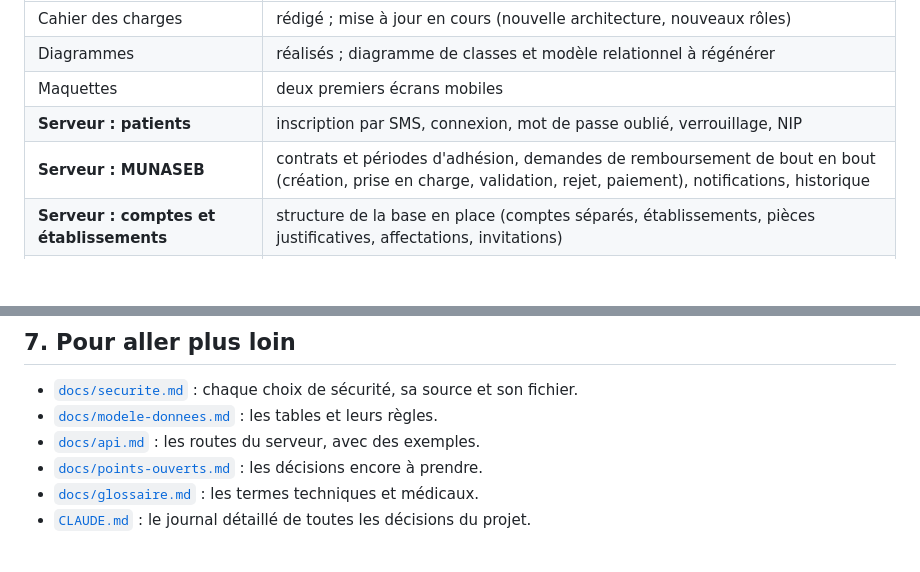
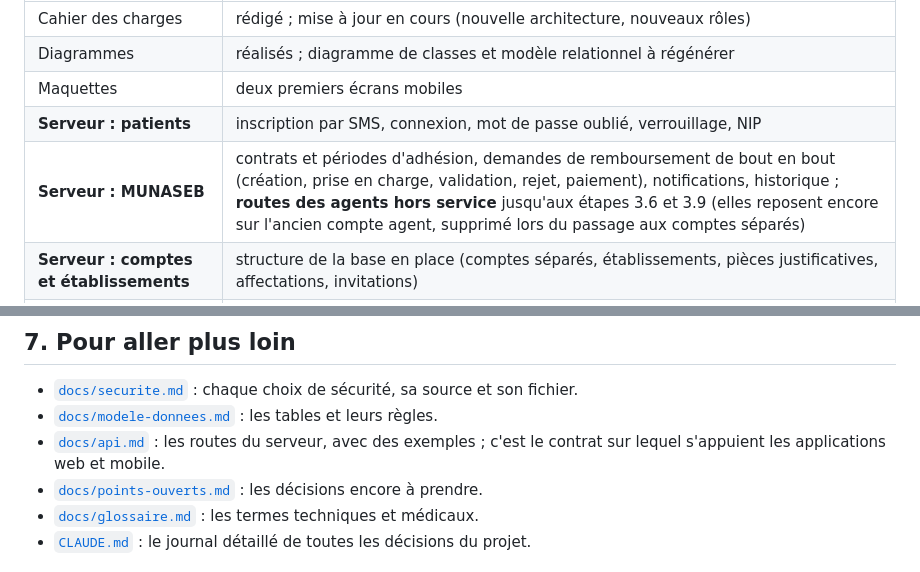
Before and after one commit to KABORE-c-elie/LaafiCare, a Markdown page: README.md, 2 parts joined by grey strips. GitHub-like rendering; blank space fills up the shorter version.

```diff
--- a/README.md
+++ b/README.md
@@ -119,7 +119,7 @@ Le projet a commencé par une phase de cadrage : un cahier des charges et des di
 | Diagrammes | réalisés ; diagramme de classes et modèle relationnel à régénérer |
 | Maquettes | deux premiers écrans mobiles |
 | **Serveur : patients** | inscription par SMS, connexion, mot de passe oublié, verrouillage, NIP |
-| **Serveur : MUNASEB** | contrats et périodes d'adhésion, demandes de remboursement de bout en bout (création, prise en charge, validation, rejet, paiement), notifications, historique |
+| **Serveur : MUNASEB** | contrats et périodes d'adhésion, demandes de remboursement de bout en bout (création, prise en charge, validation, rejet, paiement), notifications, historique ; **routes des agents hors service** jusqu'aux étapes 3.6 et 3.9 (elles reposent encore sur l'ancien compte agent, supprimé lors du passage aux comptes séparés) |
 | **Serveur : comptes et établissements** | structure de la base en place (comptes séparés, établissements, pièces justificatives, affectations, invitations) |
 | **Serveur : second facteur** | fait : chiffrement du secret, activation, codes, codes de secours |
 | Serveur : connexion professionnelle | **prochaine étape** (étape 3.6) |
@@ -183,7 +183,7 @@ Les tests qui utilisent la base créent chacun une base temporaire, supprimée e
 
 - [`docs/securite.md`](docs/securite.md) : chaque choix de sécurité, sa source et son fichier.
 - [`docs/modele-donnees.md`](docs/modele-donnees.md) : les tables et leurs règles.
-- [`docs/api.md`](docs/api.md) : les routes du serveur, avec des exemples.
+- [`docs/api.md`](docs/api.md) : les routes du serveur, avec des exemples ; c'est le contrat sur lequel s'appuient les applications web et mobile.
 - [`docs/points-ouverts.md`](docs/points-ouverts.md) : les décisions encore à prendre.
 - [`docs/glossaire.md`](docs/glossaire.md) : les termes techniques et médicaux.
 - [`CLAUDE.md`](CLAUDE.md) : le journal détaillé de toutes les décisions du projet.
```
Also changed, not shown: CLAUDE.md (+6 -0 lines), docs/api.md (added, +504 -0 lines).
